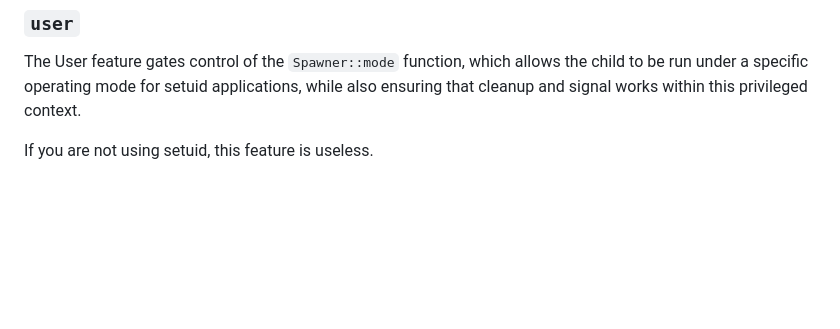
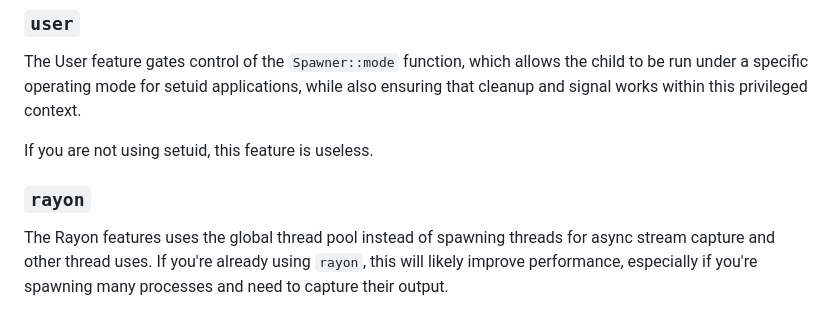
Before and after one commit to kkernick/spawn, a Markdown page: README.md, the part around the change. Rendered like a GitHub page; blank space fills up the shorter version.

```diff
--- a/README.md
+++ b/README.md
@@ -222,3 +222,7 @@ The Cache feature gates control to the `Spawner::cache_read`, `Spawner::cache_wr
 The User feature gates control of the `Spawner::mode` function, which allows the child to be run under a specific operating mode for setuid applications, while also ensuring that cleanup and signal works within this privileged context.
 
 If you are not using setuid, this feature is useless.
+
+### `rayon`
+
+The Rayon features uses the global thread pool instead of spawning threads for async stream capture and other thread uses. If you're already using `rayon`, this will likely improve performance, especially if you're spawning many processes and need to capture their output.
```
